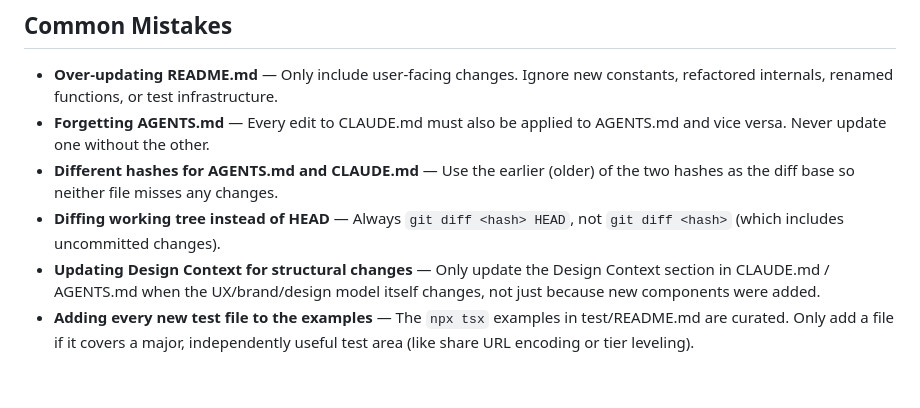
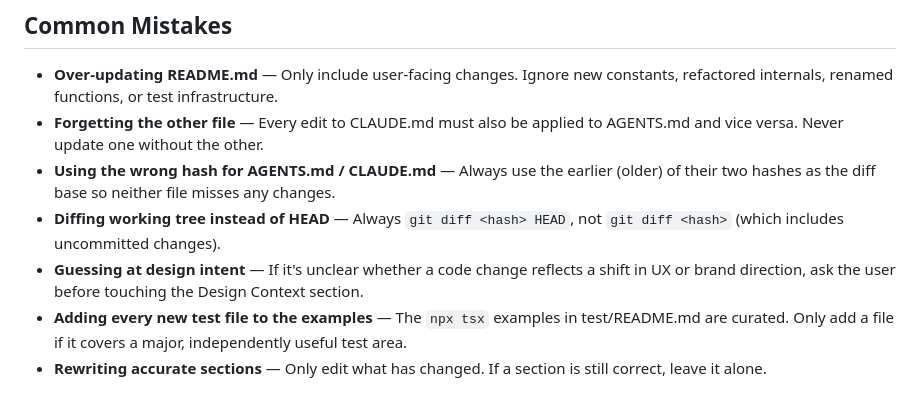
Before and after one commit to Shilo/rg-backpack-planner, a Markdown page: .skills/sync-docs/SKILL.md, the part around one of its changes. Drawn GitHub-style.

```diff
--- a/.skills/sync-docs/SKILL.md
+++ b/.skills/sync-docs/SKILL.md
@@ -77,8 +109,9 @@ After all edits, confirm which files were updated and summarize each change in o
 ## Common Mistakes
 
 - **Over-updating README.md** — Only include user-facing changes. Ignore new constants, refactored internals, renamed functions, or test infrastructure.
-- **Forgetting AGENTS.md** — Every edit to CLAUDE.md must also be applied to AGENTS.md and vice versa. Never update one without the other.
-- **Different hashes for AGENTS.md and CLAUDE.md** — Use the earlier (older) of the two hashes as the diff base so neither file misses any changes.
+- **Forgetting the other file** — Every edit to CLAUDE.md must also be applied to AGENTS.md and vice versa. Never update one without the other.
+- **Using the wrong hash for AGENTS.md / CLAUDE.md** — Always use the earlier (older) of their two hashes as the diff base so neither file misses any changes.
 - **Diffing working tree instead of HEAD** — Always `git diff <hash> HEAD`, not `git diff <hash>` (which includes uncommitted changes).
-- **Updating Design Context for structural changes** — Only update the Design Context section in CLAUDE.md / AGENTS.md when the UX/brand/design model itself changes, not just because new components were added.
-- **Adding every new test file to the examples** — The `npx tsx` examples in test/README.md are curated. Only add a file if it covers a major, independently useful test area (like share URL encoding or tier leveling).
+- **Guessing at design intent** — If it's unclear whether a code change reflects a shift in UX or brand direction, ask the user before touching the Design Context section.
+- **Adding every new test file to the examples** — The `npx tsx` examples in test/README.md are curated. Only add a file if it covers a major, independently useful test area.
+- **Rewriting accurate sections** — Only edit what has changed. If a section is still correct, leave it alone.
```
Also changed, not shown: other parts of .skills/sync-docs/SKILL.md (+54 -22 lines).
